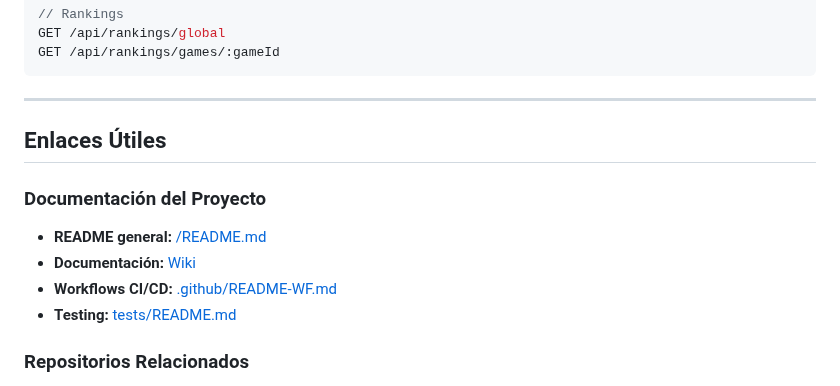
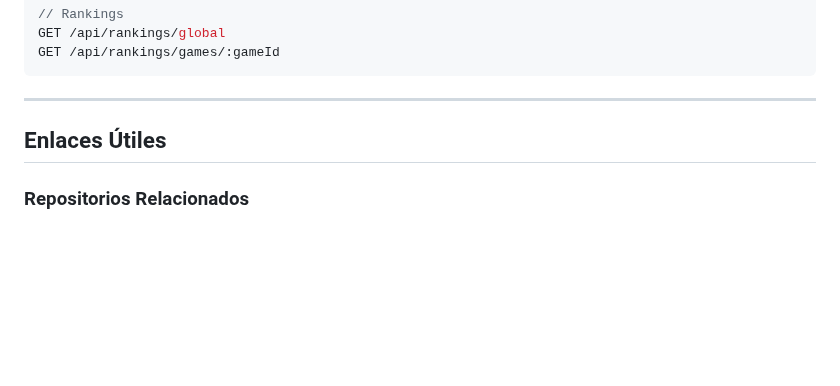
Before and after one commit to retrogamecloud/frontend, a Markdown page: README.md, the part around the change. Drawn GitHub-style; blank space fills up the shorter version.

Commit message:
docs: suprimir enlaces rotos

```diff
--- a/README.md
+++ b/README.md
@@ -660,12 +660,6 @@ GET /api/rankings/games/:gameId
 
 ## Enlaces Útiles
 
-### Documentación del Proyecto
-- **README general:** [/README.md](/../README.md)
-- **Documentación:** [Wiki](https://retrogamecloud.mintlify.app/)
-- **Workflows CI/CD:** [.github/README-WF.md](./.github/README-WF.md)
-- **Testing:** [tests/README.md](./tests/README.md)
-
 ### Repositorios Relacionados
 - [Backend API](https://github.com/retrogamecloud/backend/blob/main/README.md)
 - [Kong Gateway](https://github.com/retrogamecloud/kong/blob/main/README.md)
```
